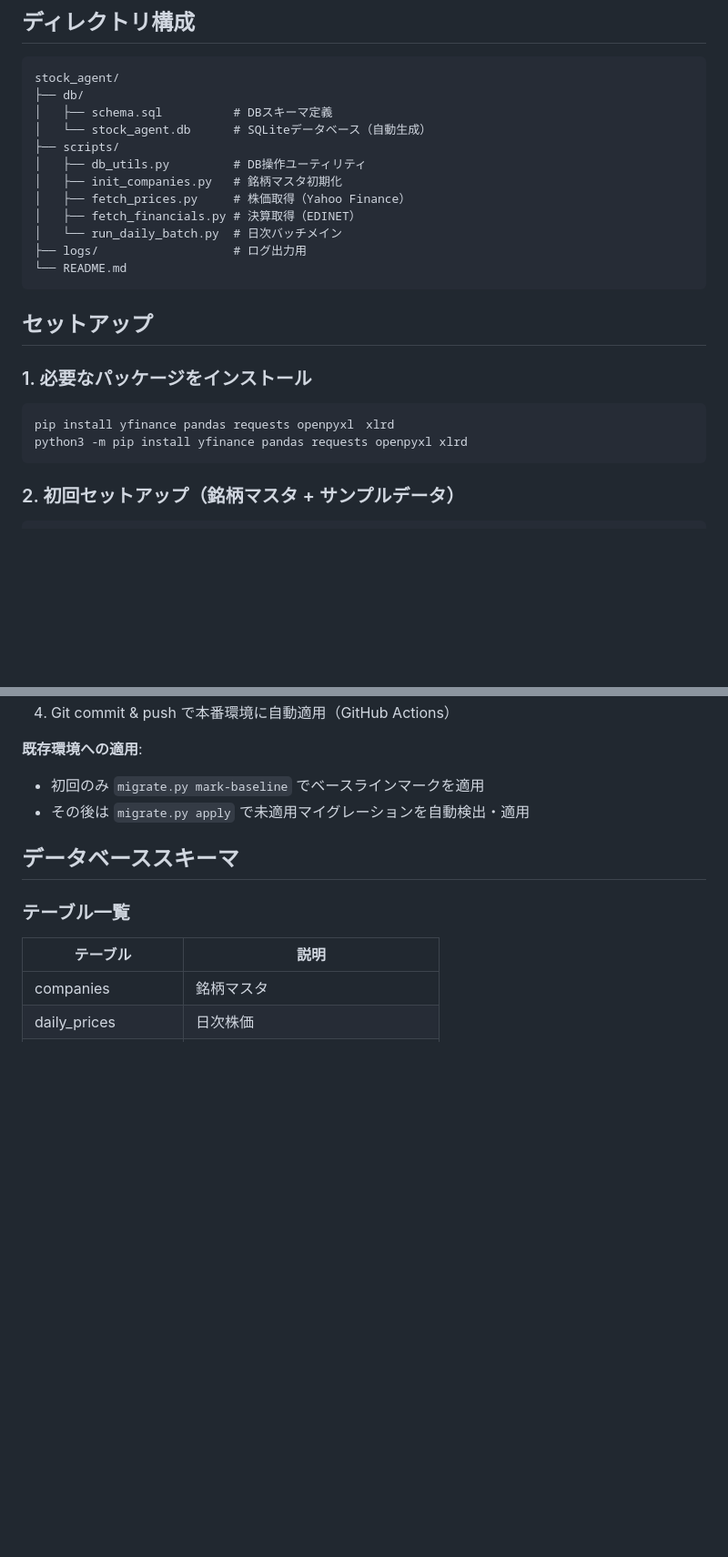
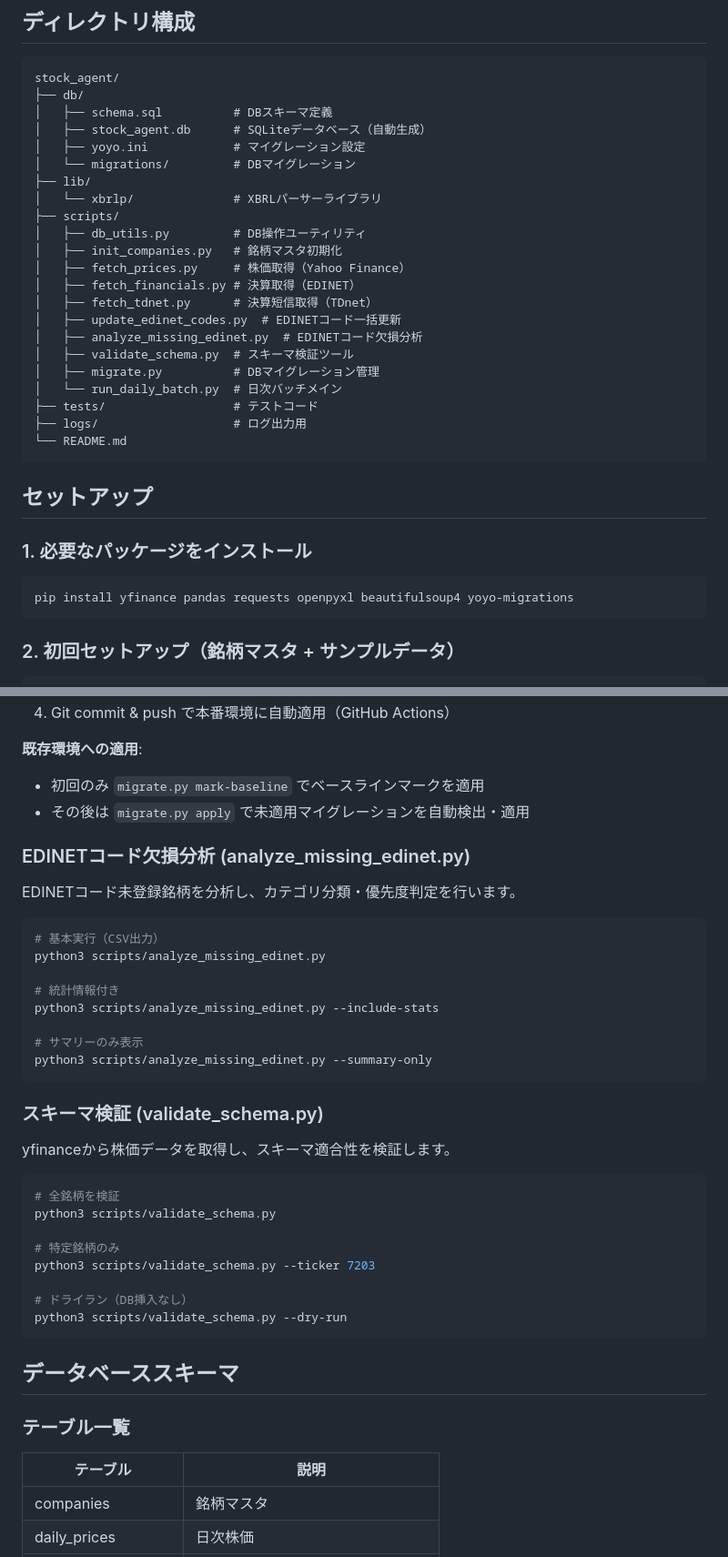
Before and after one commit to pekumirui/stock_agent, a Markdown page: README.md, 2 parts joined by grey strips. Shown at 91% size. Drawn GitHub-style; blank space fills up the shorter version.

````diff
--- a/README.md
+++ b/README.md
@@ -10,13 +10,23 @@
 stock_agent/
 ├── db/
 │   ├── schema.sql          # DBスキーマ定義
-│   └── stock_agent.db      # SQLiteデータベース（自動生成）
+│   ├── stock_agent.db      # SQLiteデータベース（自動生成）
+│   ├── yoyo.ini            # マイグレーション設定
+│   └── migrations/         # DBマイグレーション
+├── lib/
+│   └── xbrlp/              # XBRLパーサーライブラリ
 ├── scripts/
 │   ├── db_utils.py         # DB操作ユーティリティ
 │   ├── init_companies.py   # 銘柄マスタ初期化
 │   ├── fetch_prices.py     # 株価取得（Yahoo Finance）
 │   ├── fetch_financials.py # 決算取得（EDINET）
+│   ├── fetch_tdnet.py      # 決算短信取得（TDnet）
+│   ├── update_edinet_codes.py  # EDINETコード一括更新
+│   ├── analyze_missing_edinet.py  # EDINETコード欠損分析
+│   ├── validate_schema.py  # スキーマ検証ツール
+│   ├── migrate.py          # DBマイグレーション管理
 │   └── run_daily_batch.py  # 日次バッチメイン
+├── tests/                  # テストコード
 ├── logs/                   # ログ出力用
 └── README.md
 ```
@@ -26,8 +36,7 @@ stock_agent/
 ### 1. 必要なパッケージをインストール
 
 ```bash
-pip install yfinance pandas requests openpyxl　xlrd
-python3 -m pip install yfinance pandas requests openpyxl xlrd
+pip install yfinance pandas requests openpyxl beautifulsoup4 yoyo-migrations
 ```
 
 ### 2. 初回セットアップ（銘柄マスタ + サンプルデータ）
@@ -183,6 +192,36 @@ python3 scripts/migrate.py rollback
 - 初回のみ `migrate.py mark-baseline` でベースラインマークを適用
 - その後は `migrate.py apply` で未適用マイグレーションを自動検出・適用
 
+### EDINETコード欠損分析 (analyze_missing_edinet.py)
+
+EDINETコード未登録銘柄を分析し、カテゴリ分類・優先度判定を行います。
+
+```bash
+# 基本実行（CSV出力）
+python3 scripts/analyze_missing_edinet.py
+
+# 統計情報付き
+python3 scripts/analyze_missing_edinet.py --include-stats
+
+# サマリーのみ表示
+python3 scripts/analyze_missing_edinet.py --summary-only
+```
+
+### スキーマ検証 (validate_schema.py)
+
+yfinanceから株価データを取得し、スキーマ適合性を検証します。
+
+```bash
+# 全銘柄を検証
+python3 scripts/validate_schema.py
+
+# 特定銘柄のみ
+python3 scripts/validate_schema.py --ticker 7203
+
+# ドライラン（DB挿入なし）
+python3 scripts/validate_schema.py --dry-run
+```
+
 ## データベーススキーマ
 
 ### テーブル一覧
````
Also changed, not shown: other parts of README.md (+33 -2 lines).
